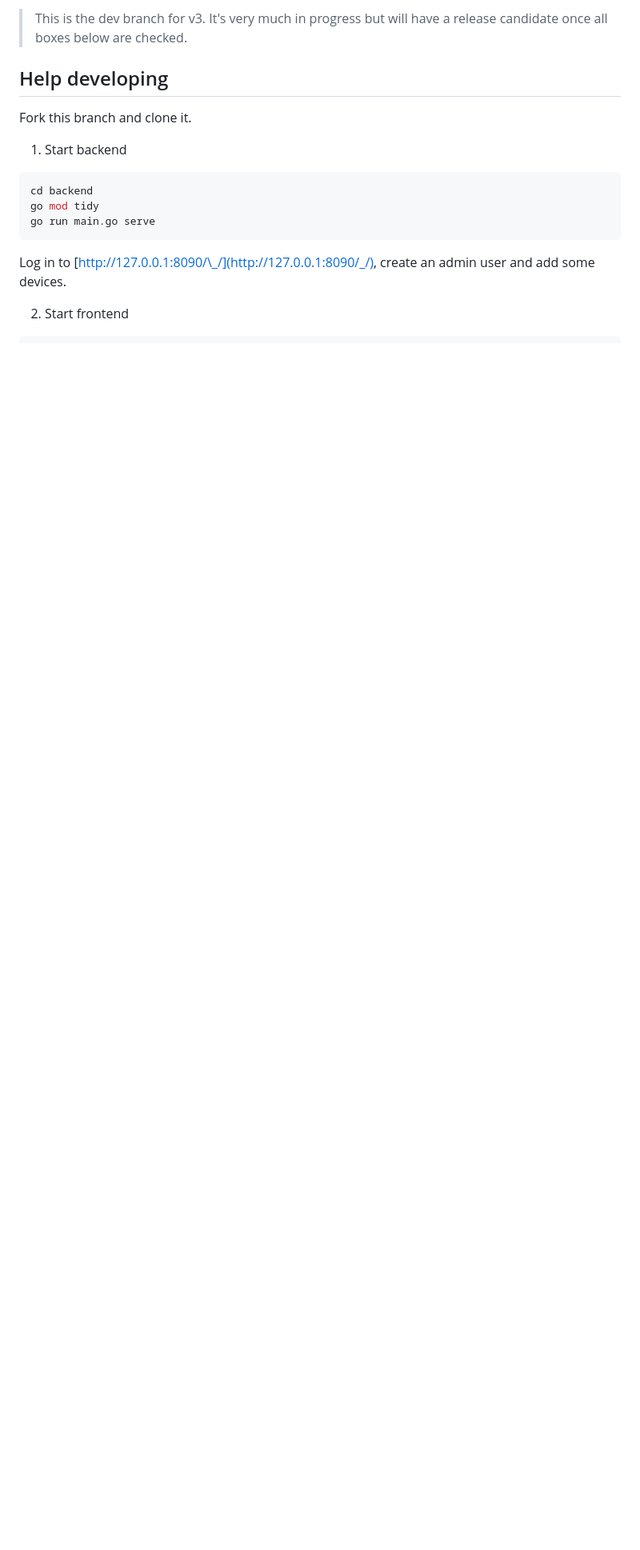
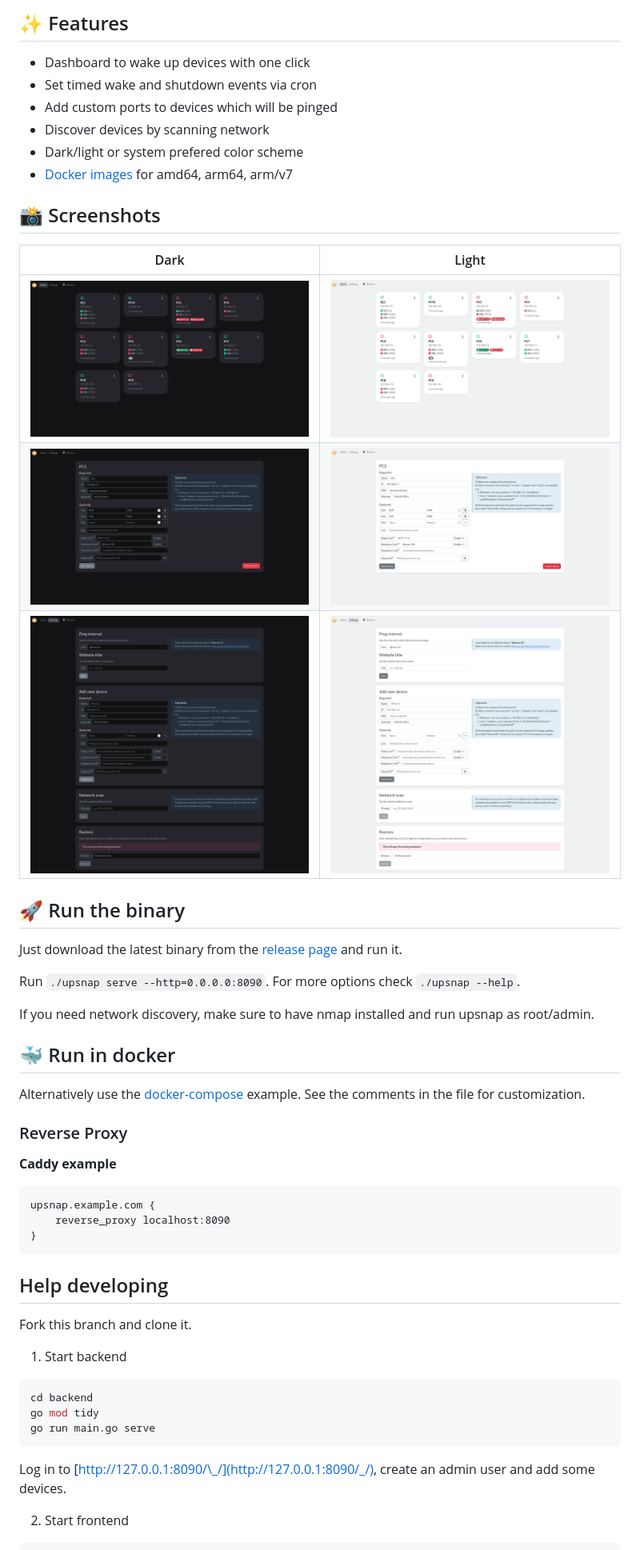
Before and after one commit to seriousm4x/UpSnap, a Markdown page: README.md, the part around the change printed below. Shown: that part at 80% size. Drawn GitHub-style; pictures changed too: assets/device_dark.png (added), assets/device_light.png (added), assets/home_dark.png (added); blank space fills up the shorter version.

````diff
--- a/README.md
+++ b/README.md
@@ -4,5 +14,42 @@
 
-> This is the dev branch for v3. It's very much in progress but will have a release candidate once all boxes below are checked.
+## ✨ Features
+
+- Dashboard to wake up devices with one click
+- Set timed wake and shutdown events via cron
+- Add custom ports to devices which will be pinged
+- Discover devices by scanning network
+- Dark/light or system prefered color scheme
+- [Docker images](https://github.com/seriousm4x/UpSnap/pkgs/container/upsnap) for amd64, arm64, arm/v7
+
+## 📸 Screenshots
+
+| Dark                           | Light                           |
+| ------------------------------ | ------------------------------- |
+| ![](/assets/home_dark.png)     | ![](/assets/home_light.png)     |
+| ![](/assets/device_dark.png)   | ![](/assets/device_light.png)   |
+| ![](/assets/settings_dark.png) | ![](/assets/settings_light.png) |
+
+## 🚀 Run the binary
+
+Just download the latest binary from the [release page](https://github.com/seriousm4x/UpSnap/releases) and run it.
+
+Run `./upsnap serve --http=0.0.0.0:8090`. For more options check `./upsnap --help`.
+
+If you need network discovery, make sure to have nmap installed and run upsnap as root/admin.
+
+## 🐳 Run in docker
+
+Alternatively use the [docker-compose](docker-compose.yml) example. See the comments in the file for customization.
+
+### Reverse Proxy
+
+**Caddy example**
+
+```
+upsnap.example.com {
+    reverse_proxy localhost:8090
+}
+```
 
 ## Help developing
 
````
Also changed, not shown: other parts of README.md (+12 -29 lines), 1 other file.
